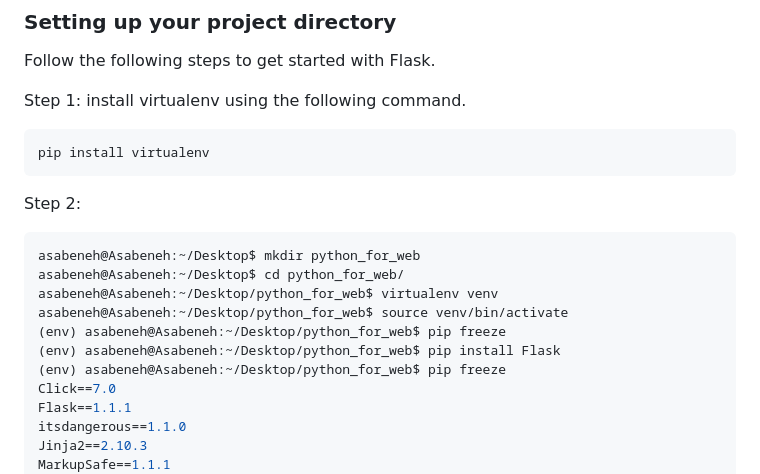
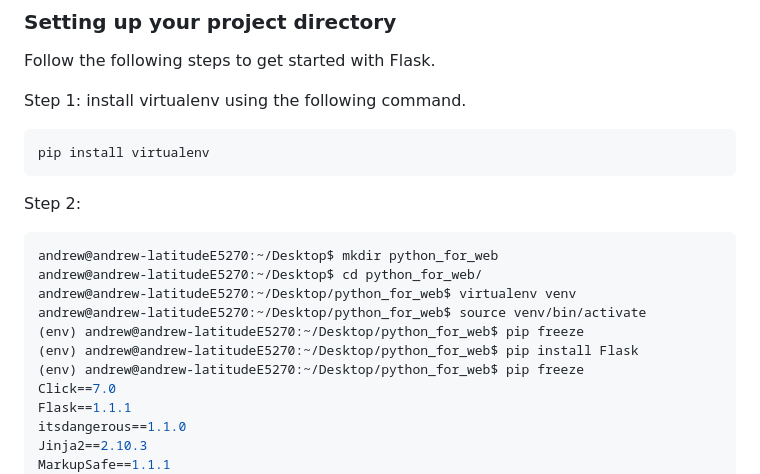
Before and after one commit to andrew4779/30-DAYS-OF-PYTHON, a Markdown page: 26_Day_Python_web/26_python_web.md, the part around the change. GitHub-like rendering.

````diff
--- a/26_Day_Python_web/26_python_web.md
+++ b/26_Day_Python_web/26_python_web.md
@@ -83,13 +83,13 @@ pip install virtualenv
 Step 2:
 
 ```sh
-asabeneh@Asabeneh:~/Desktop$ mkdir python_for_web
-asabeneh@Asabeneh:~/Desktop$ cd python_for_web/
-asabeneh@Asabeneh:~/Desktop/python_for_web$ virtualenv venv
-asabeneh@Asabeneh:~/Desktop/python_for_web$ source venv/bin/activate
-(env) asabeneh@Asabeneh:~/Desktop/python_for_web$ pip freeze
-(env) asabeneh@Asabeneh:~/Desktop/python_for_web$ pip install Flask
-(env) asabeneh@Asabeneh:~/Desktop/python_for_web$ pip freeze
+andrew@andrew-latitudeE5270:~/Desktop$ mkdir python_for_web
+andrew@andrew-latitudeE5270:~/Desktop$ cd python_for_web/
+andrew@andrew-latitudeE5270:~/Desktop/python_for_web$ virtualenv venv
+andrew@andrew-latitudeE5270:~/Desktop/python_for_web$ source venv/bin/activate
+(env) andrew@andrew-latitudeE5270:~/Desktop/python_for_web$ pip freeze
+(env) andrew@andrew-latitudeE5270:~/Desktop/python_for_web$ pip install Flask
+(env) andrew@andrew-latitudeE5270:~/Desktop/python_for_web$ pip freeze
 Click==7.0
 Flask==1.1.1
 itsdangerous==1.1.0
````
